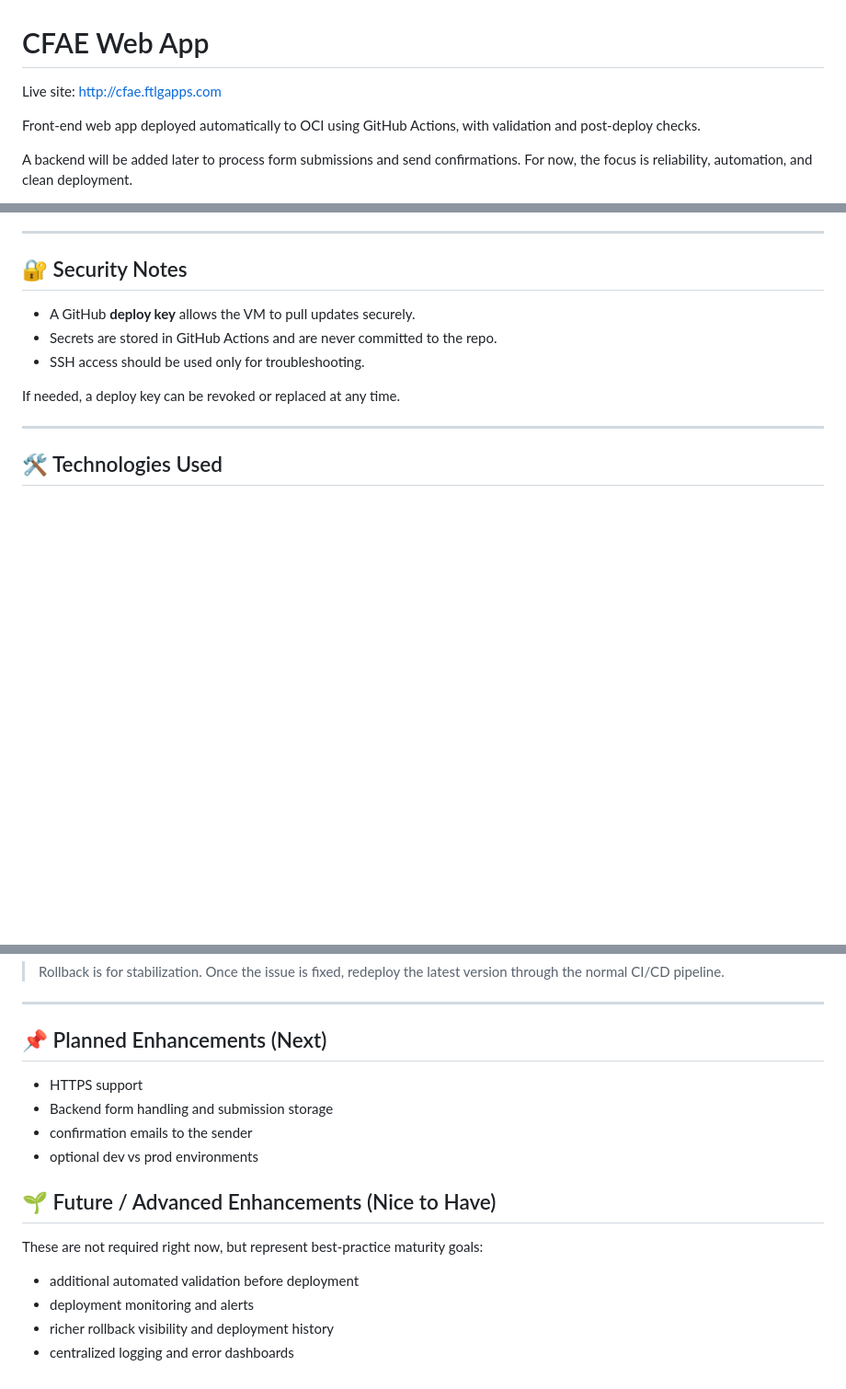
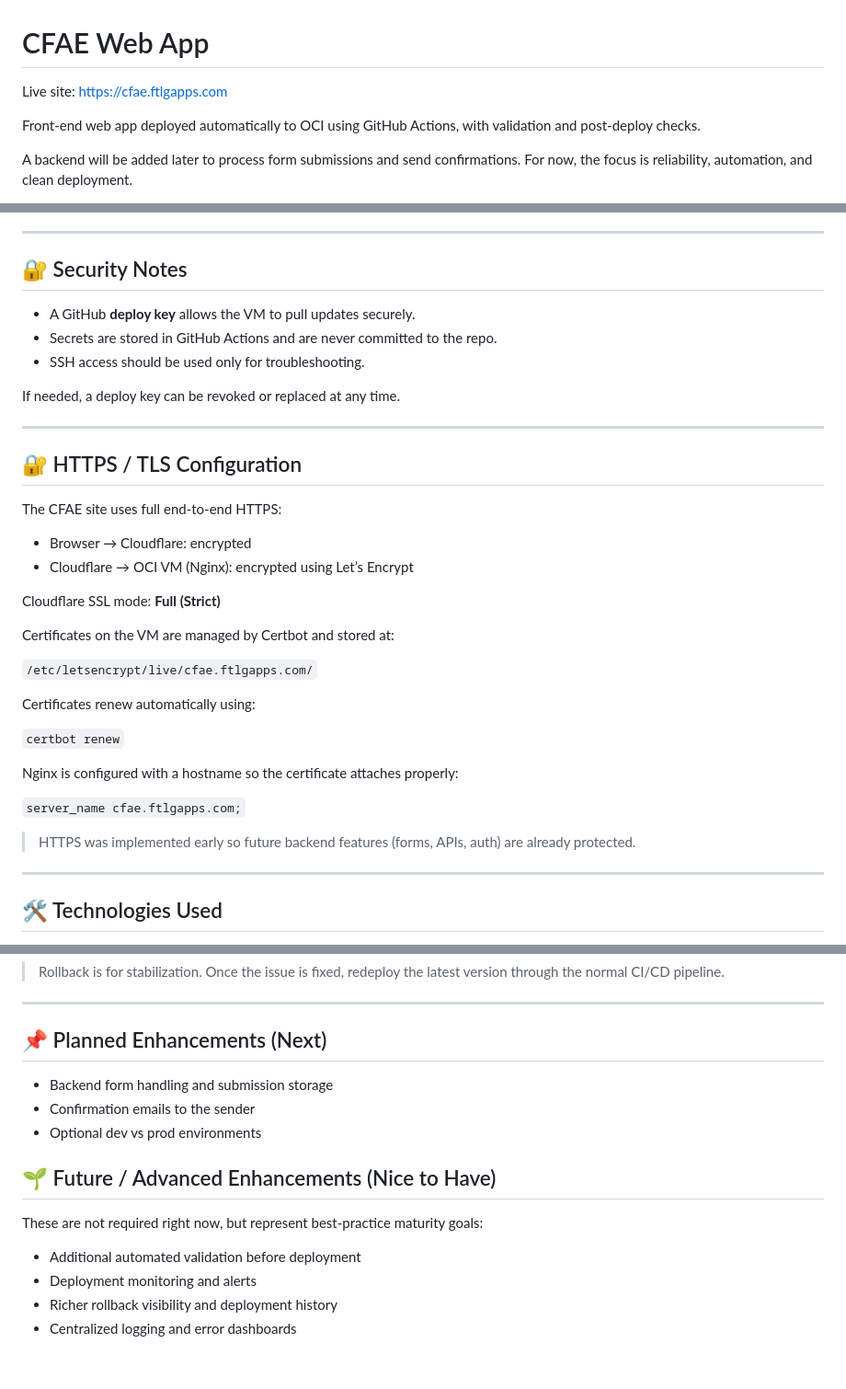
Before and after one commit to faytastic/cfae-app, a Markdown page: README.md, 3 parts joined by grey strips. Shown at 92% size. Rendered like a GitHub page; blank space fills up the shorter version.

```diff
--- a/README.md
+++ b/README.md
@@ -1,5 +1,5 @@
 # CFAE Web App
-Live site: http://cfae.ftlgapps.com
+Live site: https://cfae.ftlgapps.com
 
 Front-end web app deployed automatically to OCI using GitHub Actions, with validation and post-deploy checks.
 
@@ -90,6 +90,30 @@ Small commits that don’t change behavior don’t require a version bump.
 If needed, a deploy key can be revoked or replaced at any time.
 
 ---
+## 🔐 HTTPS / TLS Configuration
+
+The CFAE site uses full end-to-end HTTPS:
+
+- Browser → Cloudflare: encrypted
+- Cloudflare → OCI VM (Nginx): encrypted using Let’s Encrypt
+
+Cloudflare SSL mode: **Full (Strict)**
+
+Certificates on the VM are managed by Certbot and stored at:
+
+`/etc/letsencrypt/live/cfae.ftlgapps.com/`
+
+Certificates renew automatically using:
+
+`certbot renew`
+
+Nginx is configured with a hostname so the certificate attaches properly:
+
+`server_name cfae.ftlgapps.com;`
+
+> HTTPS was implemented early so future backend features (forms, APIs, auth) are already protected.
+
+---
 
 ## 🛠 Technologies Used
 
@@ -143,16 +167,15 @@ Releases provide predictable rollback points.
 
 ## 📌 Planned Enhancements (Next)
 
-- HTTPS support
 - Backend form handling and submission storage
-- confirmation emails to the sender
-- optional dev vs prod environments
+- Confirmation emails to the sender
+- Optional dev vs prod environments
 
 ## 🌱 Future / Advanced Enhancements (Nice to Have)
 
 These are not required right now, but represent best-practice maturity goals:
 
-- additional automated validation before deployment
-- deployment monitoring and alerts
-- richer rollback visibility and deployment history
-- centralized logging and error dashboards
+- Additional automated validation before deployment
+- Deployment monitoring and alerts
+- Richer rollback visibility and deployment history
+- Centralized logging and error dashboards
```
